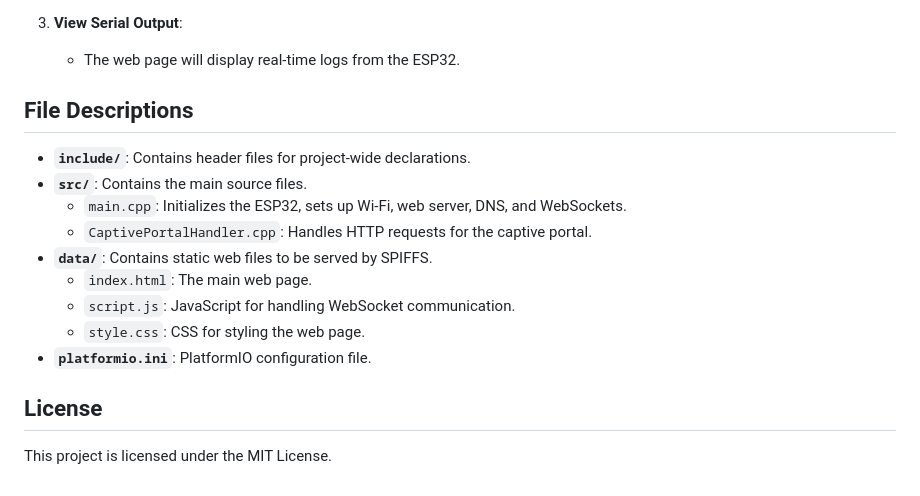
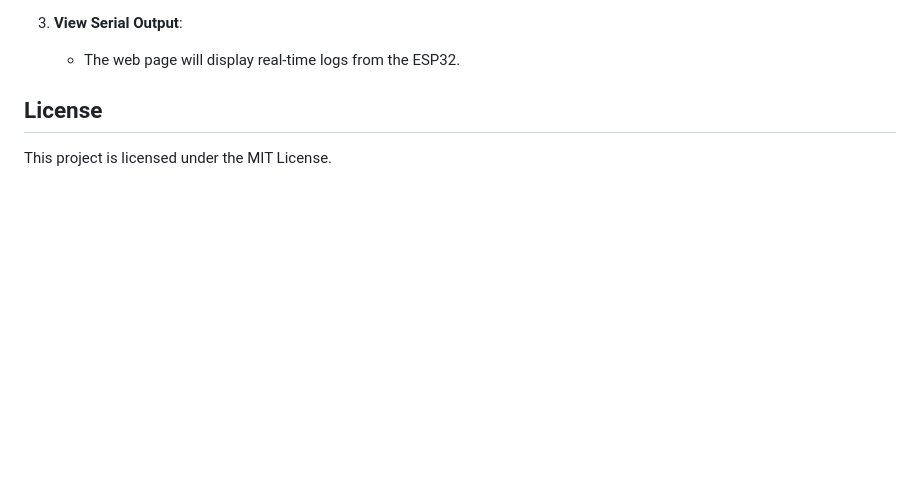
Before and after one commit to Yuval-Hazan/ESP32-Wireless-Serial-Monitor, a Markdown page: README.md, the part around the change. Drawn GitHub-style; blank space fills up the shorter version.

```diff
--- a/README.md
+++ b/README.md
@@ -91,17 +91,6 @@ These Resources were used in this porject's creation.
 3. **View Serial Output**:
     - The web page will display real-time logs from the ESP32.
 
-## File Descriptions
-
--   **`include/`**: Contains header files for project-wide declarations.
--   **`src/`**: Contains the main source files.
-    -   `main.cpp`: Initializes the ESP32, sets up Wi-Fi, web server, DNS, and WebSockets.
-    -   `CaptivePortalHandler.cpp`: Handles HTTP requests for the captive portal.
--   **`data/`**: Contains static web files to be served by SPIFFS.
-    -   `index.html`: The main web page.
-    -   `script.js`: JavaScript for handling WebSocket communication.
-    -   `style.css`: CSS for styling the web page.
--   **`platformio.ini`**: PlatformIO configuration file.
 
 ## License
 
```
